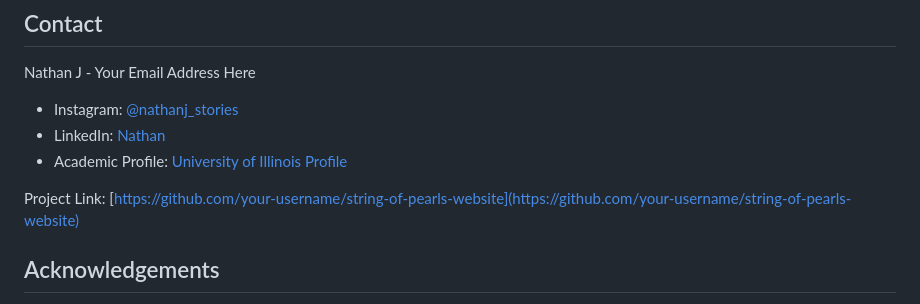
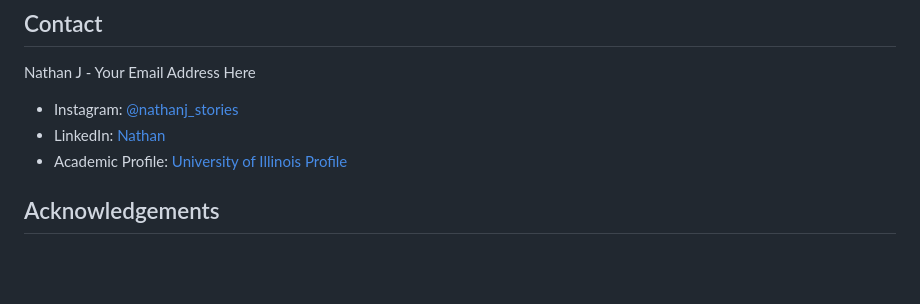
Before and after one commit to N-Jaro/Halloween_2023, a Markdown page: README.md, the part around the change. GitHub-like rendering; blank space fills up the shorter version.

```diff
--- a/README.md
+++ b/README.md
@@ -54,8 +54,6 @@ Nathan J - Your Email Address Here
 - LinkedIn: [Nathan](https://www.linkedin.com/in/nattaponj/)
 - Academic Profile: [University of Illinois Profile](https://ggis.illinois.edu/directory/profile/nj7)
 
-Project Link: [https://github.com/your-username/string-of-pearls-website](https://github.com/your-username/string-of-pearls-website)
-
 ## Acknowledgements
 
 - [Img Shields](https://shields.io) for the repository badges.
```
